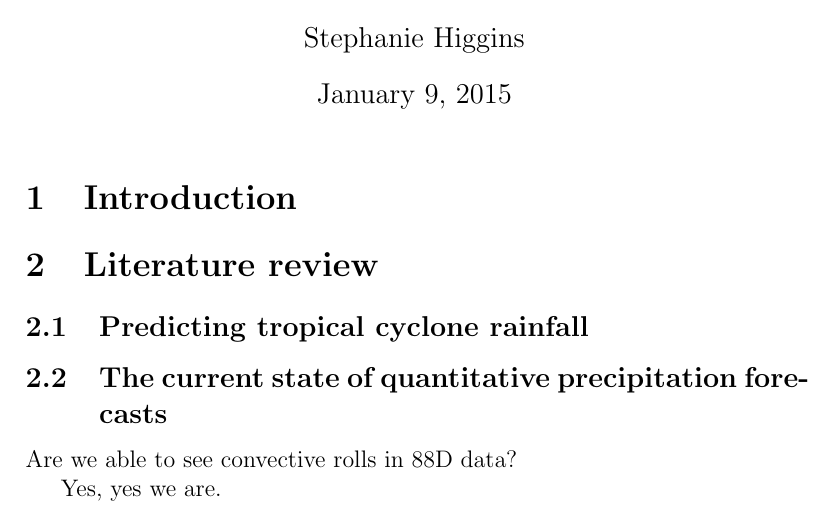
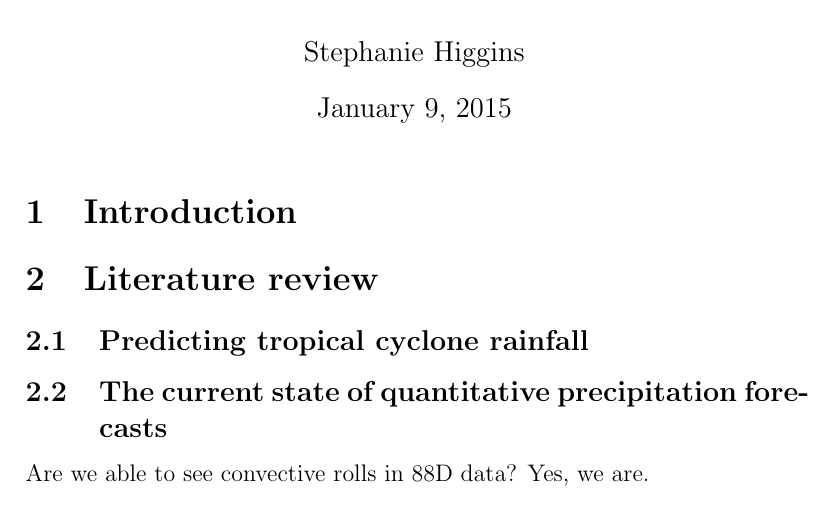
Before and after one commit to alanzano/git-paper, a LaTeX document (article.tex): part of the page, cut so that both start at the same text. Compiled offline with pdfLaTeX.

Commit message:
Observations confirmed again!

```diff
--- a/article.tex
+++ b/article.tex
@@ -18,7 +18,7 @@
 \subsection{The current state of quantitative precipitation forecasts}
 
 Are we able to see convective rolls in 88D data?
+Yes, we are.
 
-Yes, yes we are.
 
 \end{document}
```
